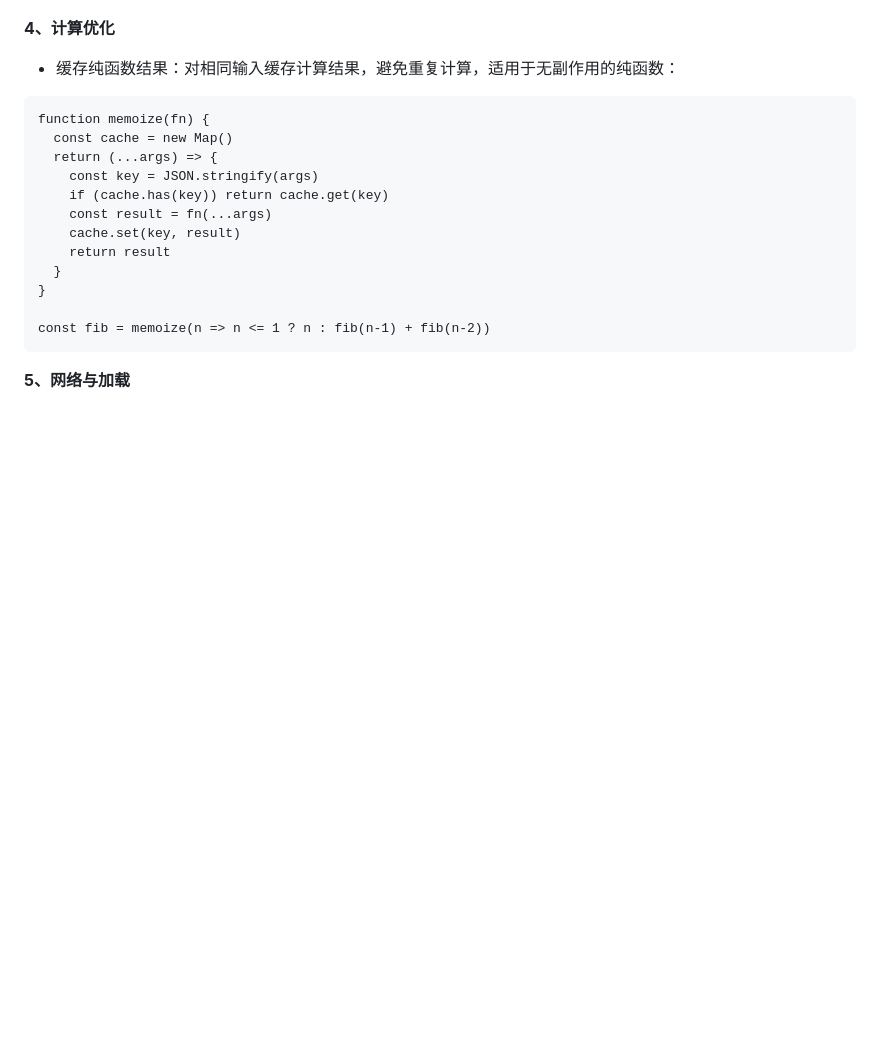
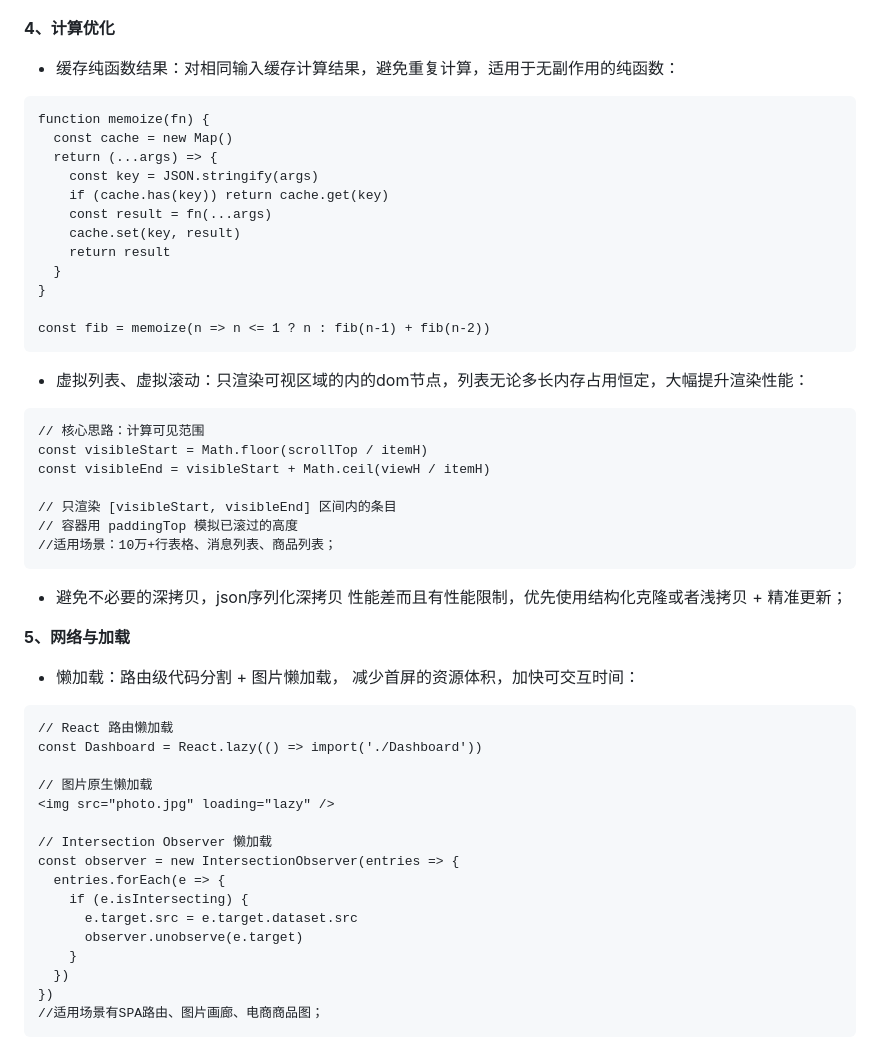
Before and after one commit to york92/Learn-JavaScript, a Markdown page: JavaScript中的性能优化以及使用场景.md, the part around the change. GitHub-like rendering; blank space fills up the shorter version.

````diff
--- a/JavaScript中的性能优化以及使用场景.md
+++ b/JavaScript中的性能优化以及使用场景.md
@@ -105,6 +105,36 @@ function memoize(fn) {
 
 const fib = memoize(n => n <= 1 ? n : fib(n-1) + fib(n-2))
 ```
+- 虚拟列表、虚拟滚动：只渲染可视区域的内的dom节点，列表无论多长内存占用恒定，大幅提升渲染性能：
+```
+// 核心思路：计算可见范围
+const visibleStart = Math.floor(scrollTop / itemH)
+const visibleEnd = visibleStart + Math.ceil(viewH / itemH)
+
+// 只渲染 [visibleStart, visibleEnd] 区间内的条目
+// 容器用 paddingTop 模拟已滚过的高度
+//适用场景：10万+行表格、消息列表、商品列表；
+```
+- 避免不必要的深拷贝，json序列化深拷贝 性能差而且有性能限制，优先使用结构化克隆或者浅拷贝 + 精准更新；
 
 
 **5、网络与加载**
+- 懒加载：路由级代码分割 + 图片懒加载， 减少首屏的资源体积，加快可交互时间：
+```
+// React 路由懒加载
+const Dashboard = React.lazy(() => import('./Dashboard'))
+
+// 图片原生懒加载
+<img src="photo.jpg" loading="lazy" />
+
+// Intersection Observer 懒加载
+const observer = new IntersectionObserver(entries => {
+  entries.forEach(e => {
+    if (e.isIntersecting) {
+      e.target.src = e.target.dataset.src
+      observer.unobserve(e.target)
+    }
+  })
+})
+//适用场景有SPA路由、图片画廊、电商商品图；
+```
````
